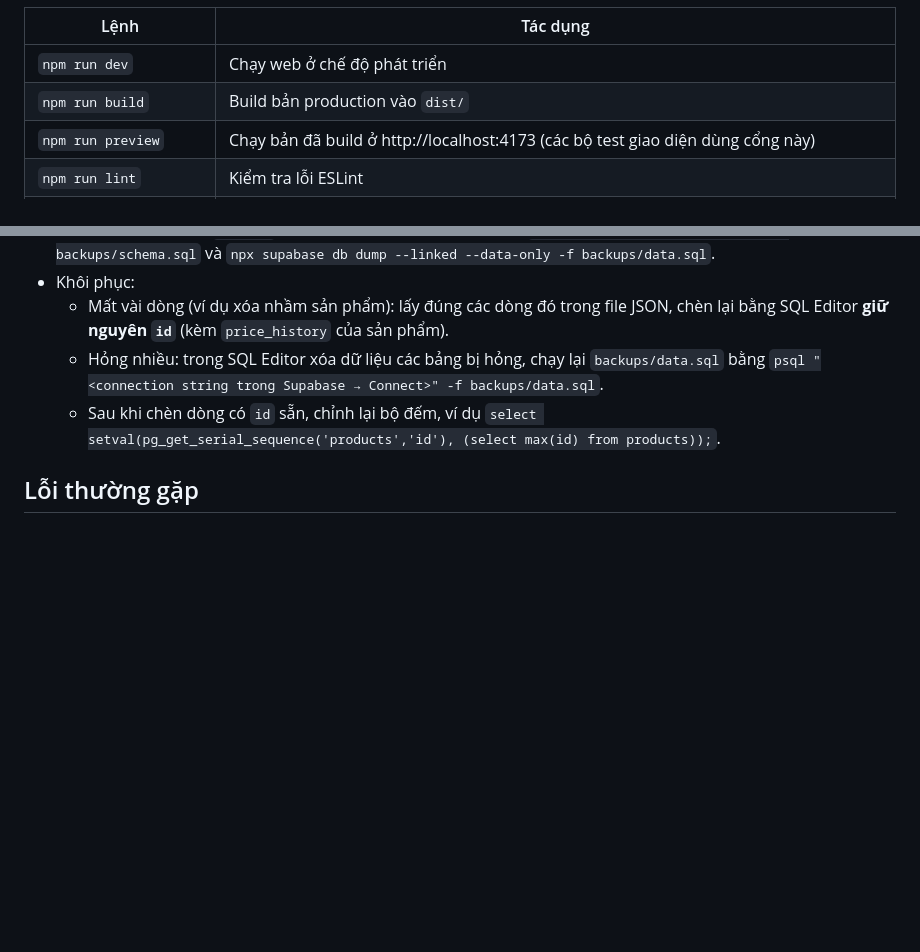
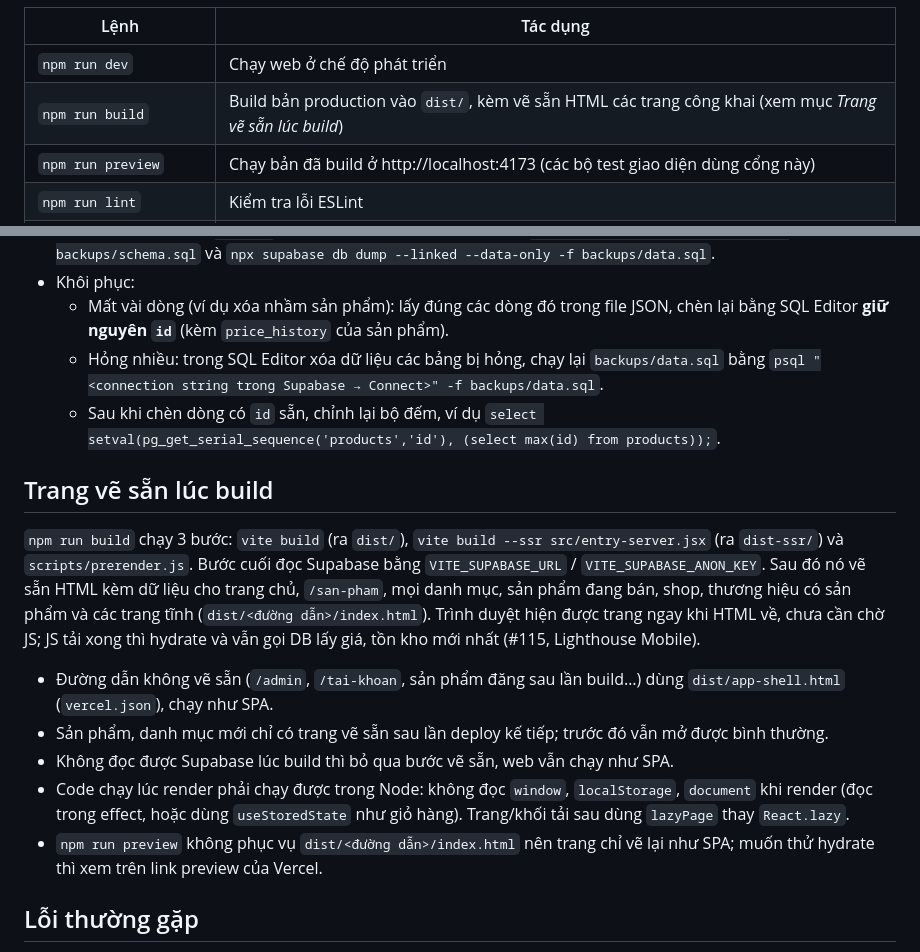
Before and after one commit to hermitt-NMH/HcmusWare, a Markdown page: README.md, 2 parts joined by grey strips. GitHub-like rendering; blank space fills up the shorter version.

Commit message:
docs(#115): README – trang vẽ sẵn lúc build
Co-Authored-By: Claude Opus 5.5 <noreply@anthropic.com>

```diff
--- a/README.md
+++ b/README.md
@@ -24,7 +24,7 @@ npm run dev                    # mở http://localhost:5173
 | Lệnh                        | Tác dụng                                                                                                            |
 | --------------------------- | ------------------------------------------------------------------------------------------------------------------- |
 | `npm run dev`               | Chạy web ở chế độ phát triển                                                                                        |
-| `npm run build`             | Build bản production vào `dist/`                                                                                    |
+| `npm run build`             | Build bản production vào `dist/`, kèm vẽ sẵn HTML các trang công khai (xem mục _Trang vẽ sẵn lúc build_)            |
 | `npm run preview`           | Chạy bản đã build ở http://localhost:4173 (các bộ test giao diện dùng cổng này)                                     |
 | `npm run lint`              | Kiểm tra lỗi ESLint                                                                                                 |
 | `npm test`                  | Chạy unit test (Vitest)                                                                                             |
@@ -174,6 +174,21 @@ Chưa đặt khóa (và luôn luôn ở local) thì web vẫn chạy bình thư
     `psql "<connection string trong Supabase → Connect>" -f backups/data.sql`.
   - Sau khi chèn dòng có `id` sẵn, chỉnh lại bộ đếm, ví dụ `select setval(pg_get_serial_sequence('products','id'), (select max(id) from products));`.
 
+## Trang vẽ sẵn lúc build
+
+`npm run build` chạy 3 bước: `vite build` (ra `dist/`), `vite build --ssr src/entry-server.jsx` (ra `dist-ssr/`) và
+`scripts/prerender.js`. Bước cuối đọc Supabase bằng `VITE_SUPABASE_URL` / `VITE_SUPABASE_ANON_KEY`. Sau đó nó vẽ sẵn HTML kèm dữ liệu
+cho trang chủ, `/san-pham`, mọi danh mục, sản phẩm đang bán, shop, thương hiệu có sản phẩm và các trang tĩnh
+(`dist/<đường dẫn>/index.html`). Trình duyệt hiện được trang ngay khi HTML về, chưa cần chờ JS; JS tải xong thì hydrate
+và vẫn gọi DB lấy giá, tồn kho mới nhất (#115, Lighthouse Mobile).
+
+- Đường dẫn không vẽ sẵn (`/admin`, `/tai-khoan`, sản phẩm đăng sau lần build…) dùng `dist/app-shell.html` (`vercel.json`), chạy như SPA.
+- Sản phẩm, danh mục mới chỉ có trang vẽ sẵn sau lần deploy kế tiếp; trước đó vẫn mở được bình thường.
+- Không đọc được Supabase lúc build thì bỏ qua bước vẽ sẵn, web vẫn chạy như SPA.
+- Code chạy lúc render phải chạy được trong Node: không đọc `window`, `localStorage`, `document` khi render
+  (đọc trong effect, hoặc dùng `useStoredState` như giỏ hàng). Trang/khối tải sau dùng `lazyPage` thay `React.lazy`.
+- `npm run preview` không phục vụ `dist/<đường dẫn>/index.html` nên trang chỉ vẽ lại như SPA; muốn thử hydrate thì xem trên link preview của Vercel.
+
 ## Lỗi thường gặp
 
 - `npm.ps1 cannot be loaded because running scripts is disabled`: chạy một lần
```
